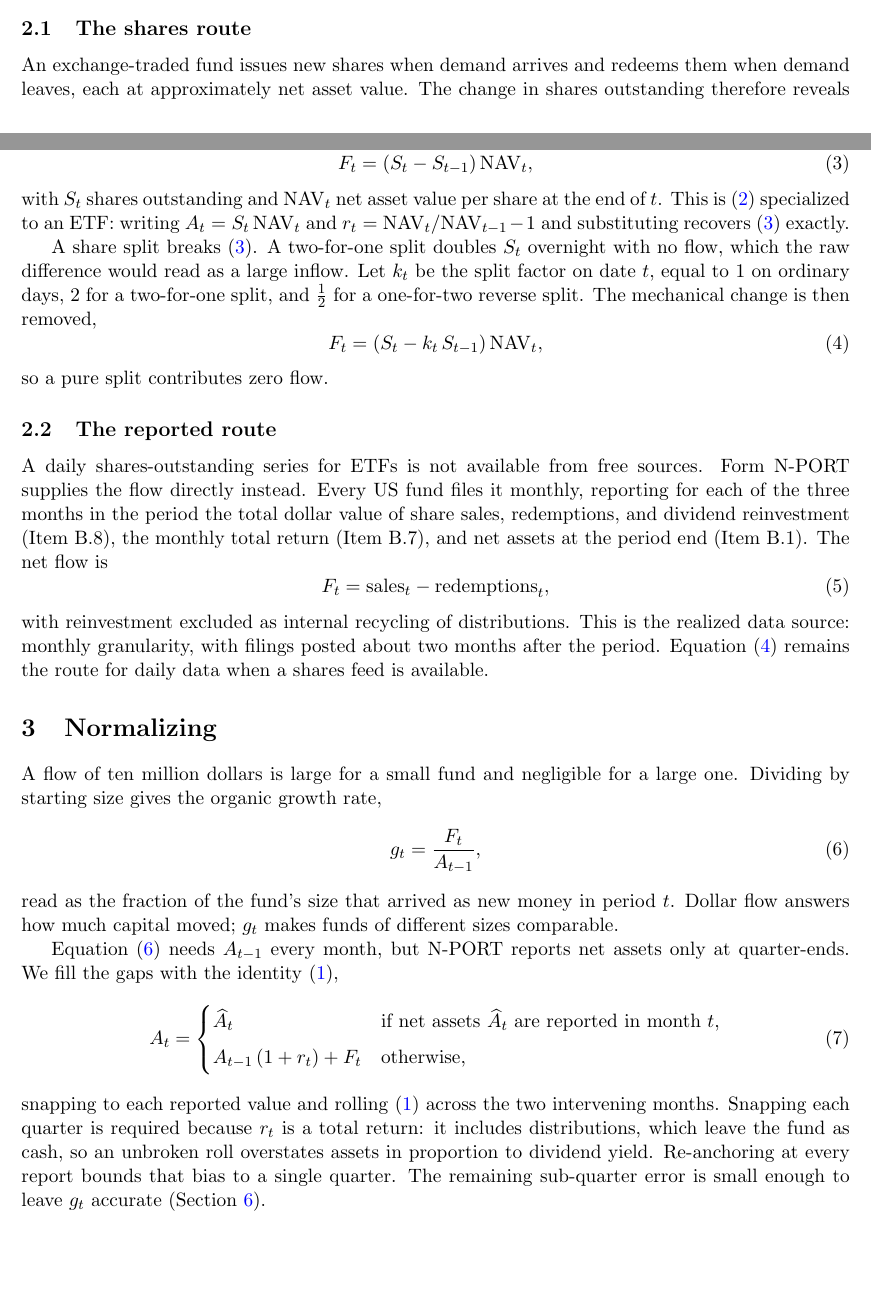
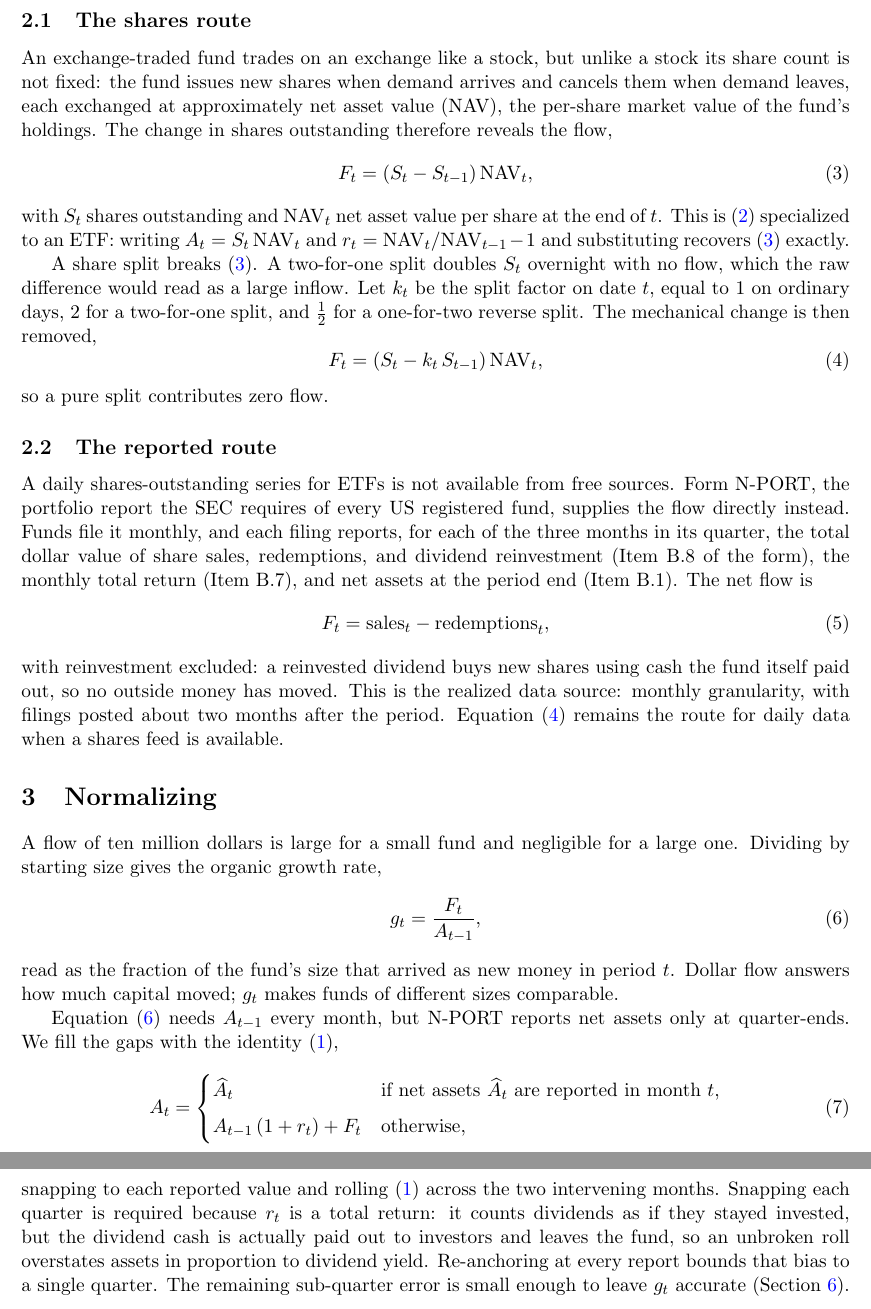
Before and after one commit to mvpitr/fund-flow-rotation, a LaTeX paper (docs/fund-flow-rotation.tex): two parts of pages 1 and 2 of 6 before the commit and two parts of pages 2 and 3 of 6 after it, joined at a grey line, cut so that both start at the same text, the shorter picture padded with empty space. Compiled offline with pdfLaTeX.

Commit message:
Make the paper friendlier to a student reader; math unchanged
Define acronyms at first use (AUM, ETF, SEC, NAV, GICS, RRG) and add
one-sentence explanations where finance jargon carried weight: total
return, the ETF creation/redemption mechanism, N-PORT item numbers, why
reinvested dividends are not flow, why a total-return roll overstates
assets, and what the Select Sector SPDR universe is. No equation, label,
or claim changed.

```diff
--- a/docs/fund-flow-rotation.tex
+++ b/docs/fund-flow-rotation.tex
@@ -62,9 +66,11 @@ inferred rather than observed. Two routes make it more direct.
 
 \subsection{The shares route}
 
-An exchange-traded fund issues new shares when demand arrives and redeems them when
-demand leaves, each at approximately net asset value. The change in shares outstanding
-therefore reveals the flow,
+An exchange-traded fund trades on an exchange like a stock, but unlike a stock its share
+count is not fixed: the fund issues new shares when demand arrives and cancels them when
+demand leaves, each exchanged at approximately net asset value (NAV), the per-share
+market value of the fund's holdings. The change in shares outstanding therefore reveals
+the flow,
 \begin{equation}
 \label{eq:flow_shares}
 F_t = (S_t - S_{t-1})\,\mathrm{NAV}_t,
@@ -87,15 +93,17 @@ so a pure split contributes zero flow.
 \subsection{The reported route}
 
 A daily shares-outstanding series for ETFs is not available from free sources. Form
-N-PORT supplies the flow directly instead. Every US fund files it monthly, reporting for
-each of the three months in the period the total dollar value of share sales, redemptions,
-and dividend reinvestment (Item B.8), the monthly total return (Item B.7), and net assets
-at the period end (Item B.1). The net flow is
+N-PORT, the portfolio report the SEC requires of every US registered fund, supplies the
+flow directly instead. Funds file it monthly, and each filing reports, for each of the
+three months in its quarter, the total dollar value of share sales, redemptions, and
+dividend reinvestment (Item B.8 of the form), the monthly total return (Item B.7), and
+net assets at the period end (Item B.1). The net flow is
 \begin{equation}
 \label{eq:flow_reported}
 F_t = \text{sales}_t - \text{redemptions}_t,
 \end{equation}
-with reinvestment excluded as internal recycling of distributions. This is the realized
+with reinvestment excluded: a reinvested dividend buys new shares using cash the fund
+itself paid out, so no outside money has moved. This is the realized
 data source: monthly granularity, with filings posted about two months after the period.
 Equation \eqref{eq:flow_split} remains the route for daily data when a shares feed is
 available.
@@ -124,8 +132,9 @@ A_{t-1}\,(1 + r_t) + F_t & \text{otherwise,}
 \end{equation}
 snapping to each reported value and rolling \eqref{eq:aum_identity} across the two
 intervening months. Snapping each quarter is required because $r_t$ is a total return:
-it includes distributions, which leave the fund as cash, so an unbroken roll overstates
-assets in proportion to dividend yield. Re-anchoring at every report bounds that bias to
+it counts dividends as if they stayed invested, but the dividend cash is actually paid
+out to investors and leaves the fund, so an unbroken roll overstates assets in
+proportion to dividend yield. Re-anchoring at every report bounds that bias to
 a single quarter. The remaining sub-quarter error is small enough to leave $g_t$ accurate
 (Section~\ref{sec:validation}).
 
```
Also changed, not shown: docs/fund-flow-rotation.tex (34 more changed lines).
